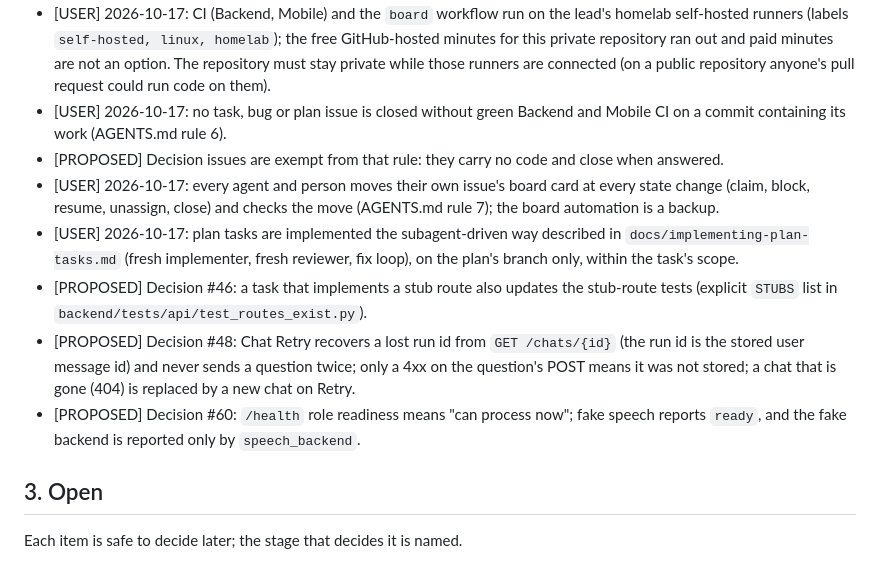
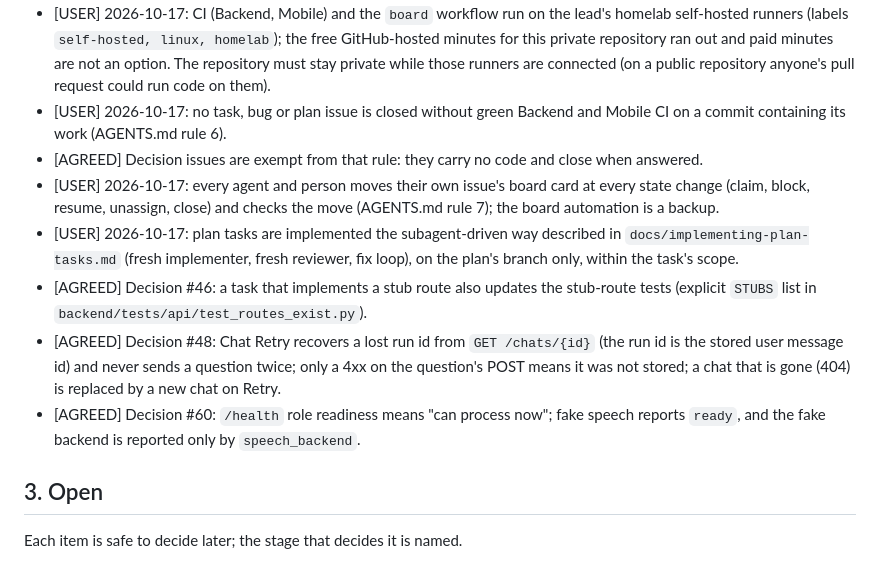
Before and after one commit to yassinebrahem2/voice-notes-assistant, a Markdown page: project_knowledge.md, the part around the change. GitHub-like rendering.

Commit message:
docs: the lead confirms the Decision-issue exemption and #46, #48, #60

```diff
--- a/project_knowledge.md
+++ b/project_knowledge.md
@@ -94,12 +94,12 @@ Versions checked 2026-10-16; majors are pinned.
 - [BRIEF] The coding assistant asks before choosing the stack for any open item.
 - [USER] 2026-10-17: CI (Backend, Mobile) and the `board` workflow run on the lead's homelab self-hosted runners (labels `self-hosted, linux, homelab`); the free GitHub-hosted minutes for this private repository ran out and paid minutes are not an option. The repository must stay private while those runners are connected (on a public repository anyone's pull request could run code on them).
 - [USER] 2026-10-17: no task, bug or plan issue is closed without green Backend and Mobile CI on a commit containing its work (AGENTS.md rule 6).
-- [PROPOSED] Decision issues are exempt from that rule: they carry no code and close when answered.
+- [AGREED] Decision issues are exempt from that rule: they carry no code and close when answered.
 - [USER] 2026-10-17: every agent and person moves their own issue's board card at every state change (claim, block, resume, unassign, close) and checks the move (AGENTS.md rule 7); the board automation is a backup.
 - [USER] 2026-10-17: plan tasks are implemented the subagent-driven way described in `docs/implementing-plan-tasks.md` (fresh implementer, fresh reviewer, fix loop), on the plan's branch only, within the task's scope.
-- [PROPOSED] Decision #46: a task that implements a stub route also updates the stub-route tests (explicit `STUBS` list in `backend/tests/api/test_routes_exist.py`).
-- [PROPOSED] Decision #48: Chat Retry recovers a lost run id from `GET /chats/{id}` (the run id is the stored user message id) and never sends a question twice; only a 4xx on the question's POST means it was not stored; a chat that is gone (404) is replaced by a new chat on Retry.
-- [PROPOSED] Decision #60: `/health` role readiness means "can process now"; fake speech reports `ready`, and the fake backend is reported only by `speech_backend`.
+- [AGREED] Decision #46: a task that implements a stub route also updates the stub-route tests (explicit `STUBS` list in `backend/tests/api/test_routes_exist.py`).
+- [AGREED] Decision #48: Chat Retry recovers a lost run id from `GET /chats/{id}` (the run id is the stored user message id) and never sends a question twice; only a 4xx on the question's POST means it was not stored; a chat that is gone (404) is replaced by a new chat on Retry.
+- [AGREED] Decision #60: `/health` role readiness means "can process now"; fake speech reports `ready`, and the fake backend is reported only by `speech_backend`.
 
 ## 3. Open
 Each item is safe to decide later; the stage that decides it is named.
```
